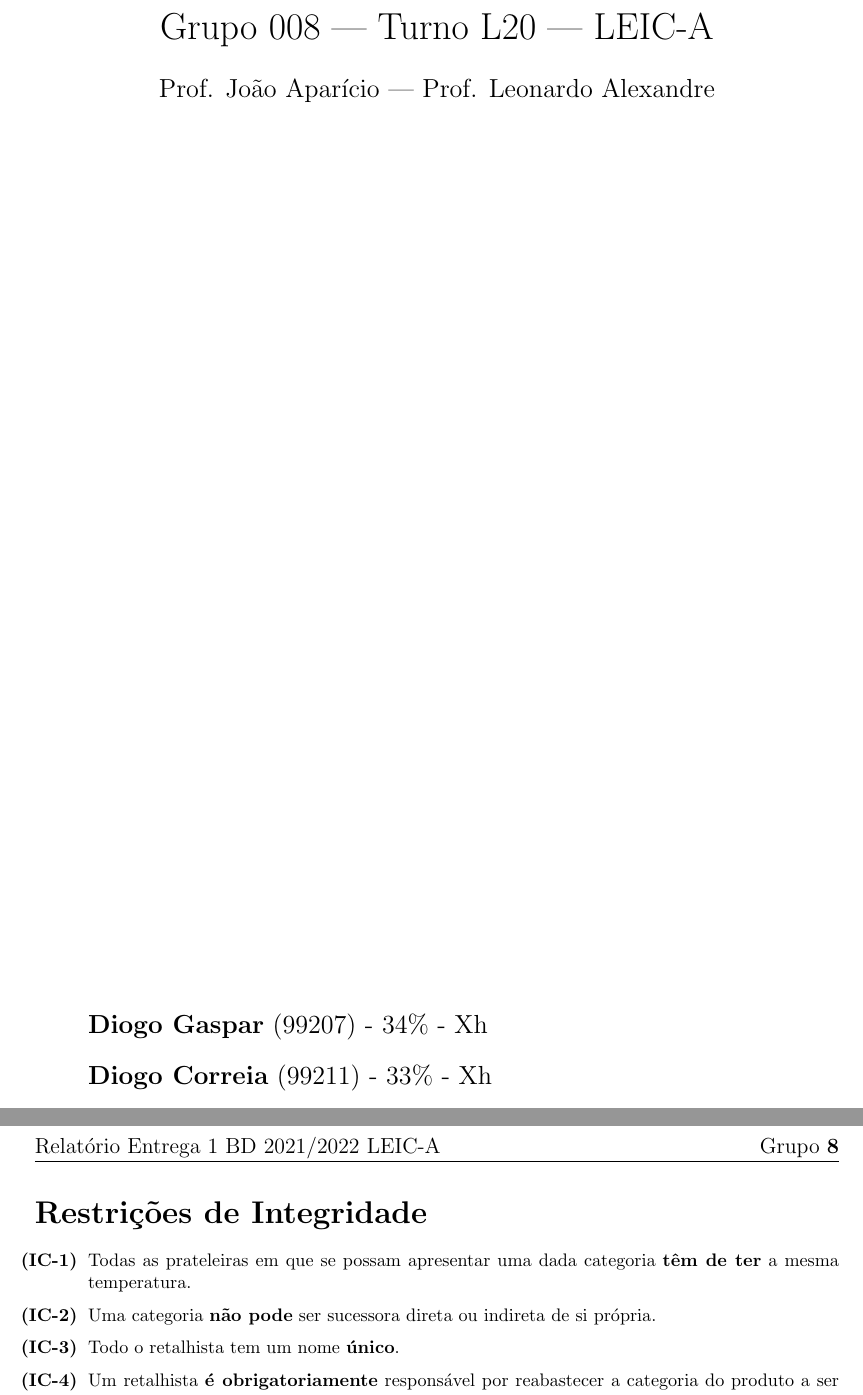
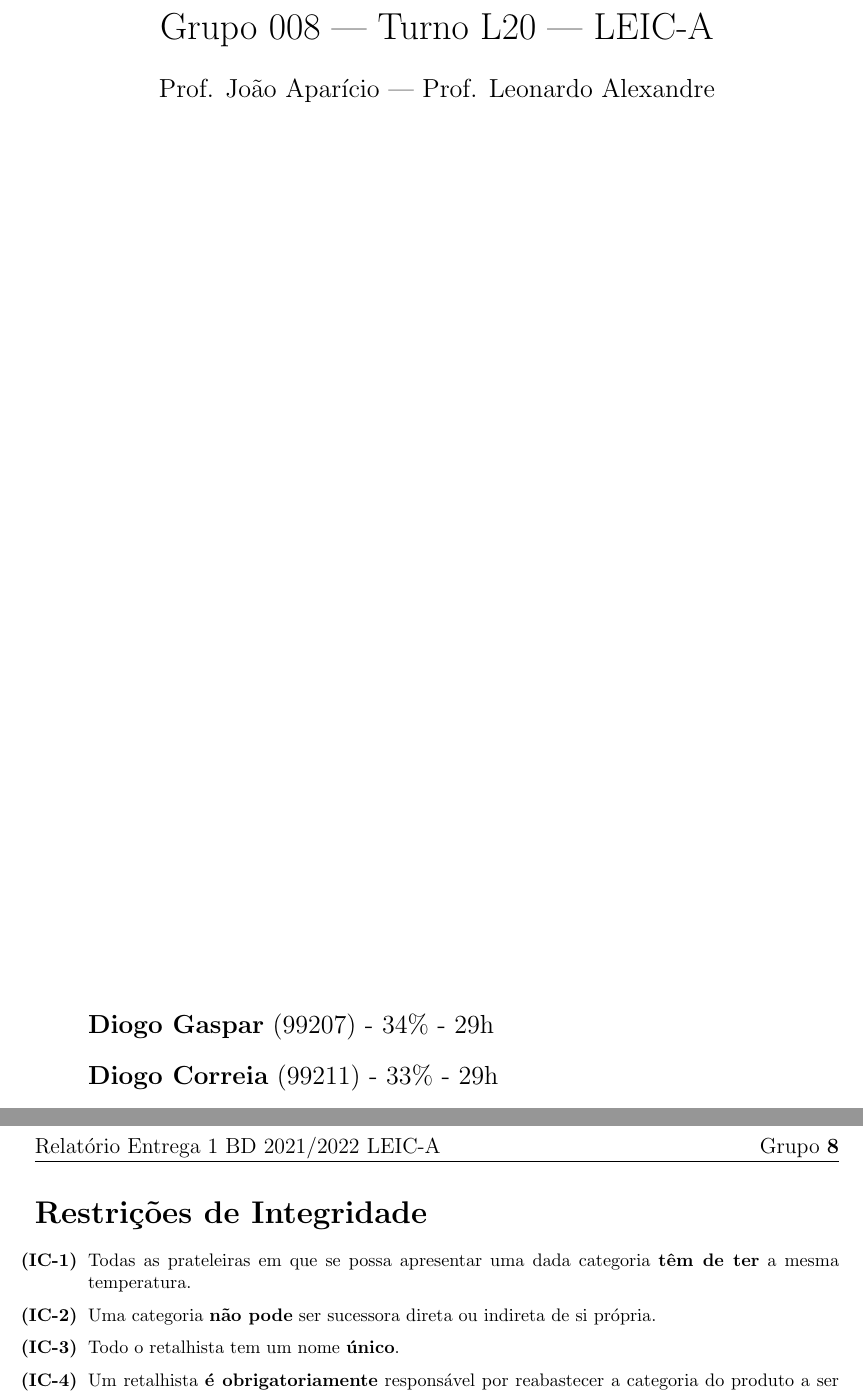
Before and after one commit to diogotcorreia/vending-machines-bd, a LaTeX document (reports/report1.tex): two parts of pages 1 and 3 of 3, joined at a grey line, cut so that both start at the same text. Compiled offline with pdfLaTeX.

Commit message:
Add hours

```diff
--- a/reports/report1.tex
+++ b/reports/report1.tex
@@ -53,9 +53,9 @@
     \end{center}
     \large
     \begin{itemize}
-      \item[] \textbf{Diogo Gaspar} (99207) - 34\% - Xh
-      \item[] \textbf{Diogo Correia} (99211) - 33\% - Xh
-      \item[] \textbf{Tomás Esteves} (99341) - 33\% - Xh
+      \item[] \textbf{Diogo Gaspar} (99207) - 34\% - 29h
+      \item[] \textbf{Diogo Correia} (99211) - 33\% - 29h
+      \item[] \textbf{Tomás Esteves} (99341) - 33\% - 29h
     \end{itemize}
   \end{titlepage}
 
@@ -66,7 +66,7 @@
   \section*{Restrições de Integridade}
   \footnotesize
   \begin{itemize}
-    \item[\textbf{(IC-1)}] Todas as prateleiras em que se possam apresentar uma dada categoria
+    \item[\textbf{(IC-1)}] Todas as prateleiras em que se possa apresentar uma dada categoria
       \textbf{têm de ter} a mesma temperatura.
 		\item[\textbf{(IC-2)}] Uma categoria \textbf{não pode} ser sucessora direta
 			ou indireta de si própria.
```
